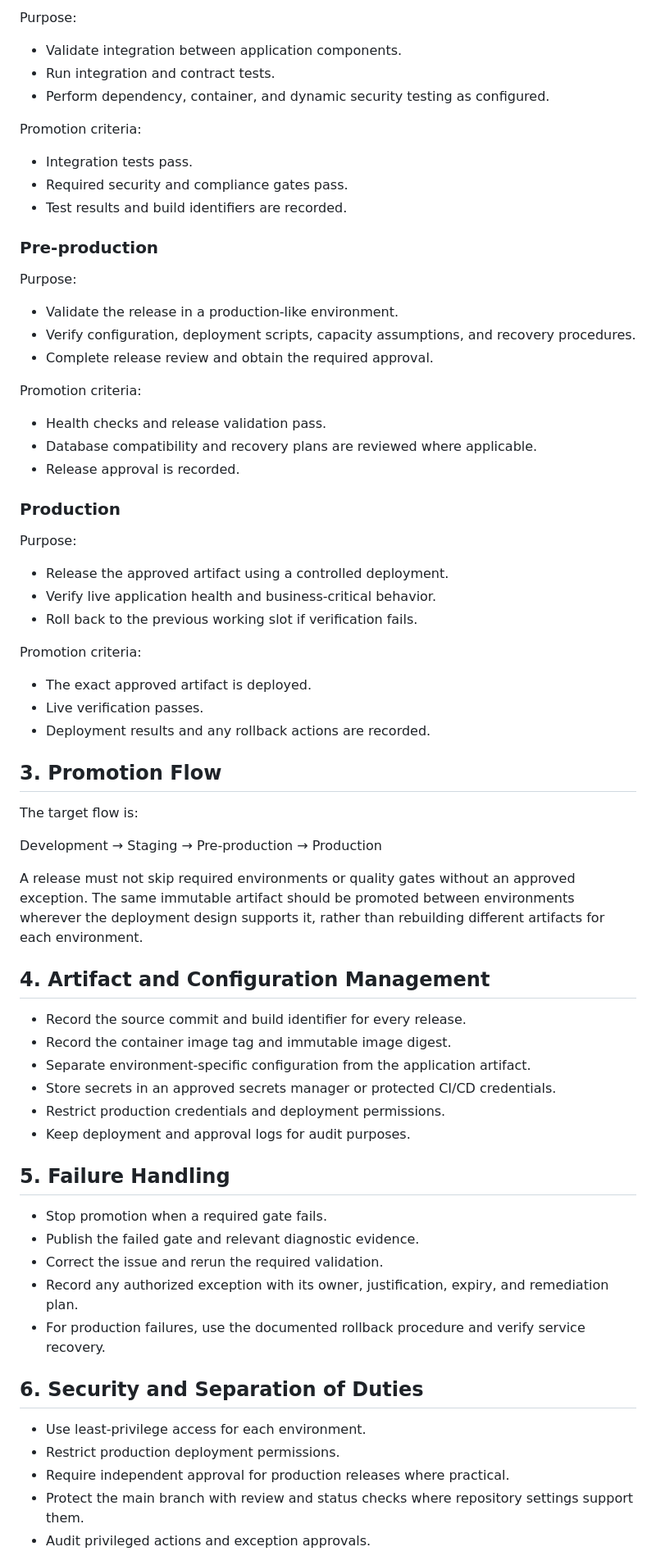
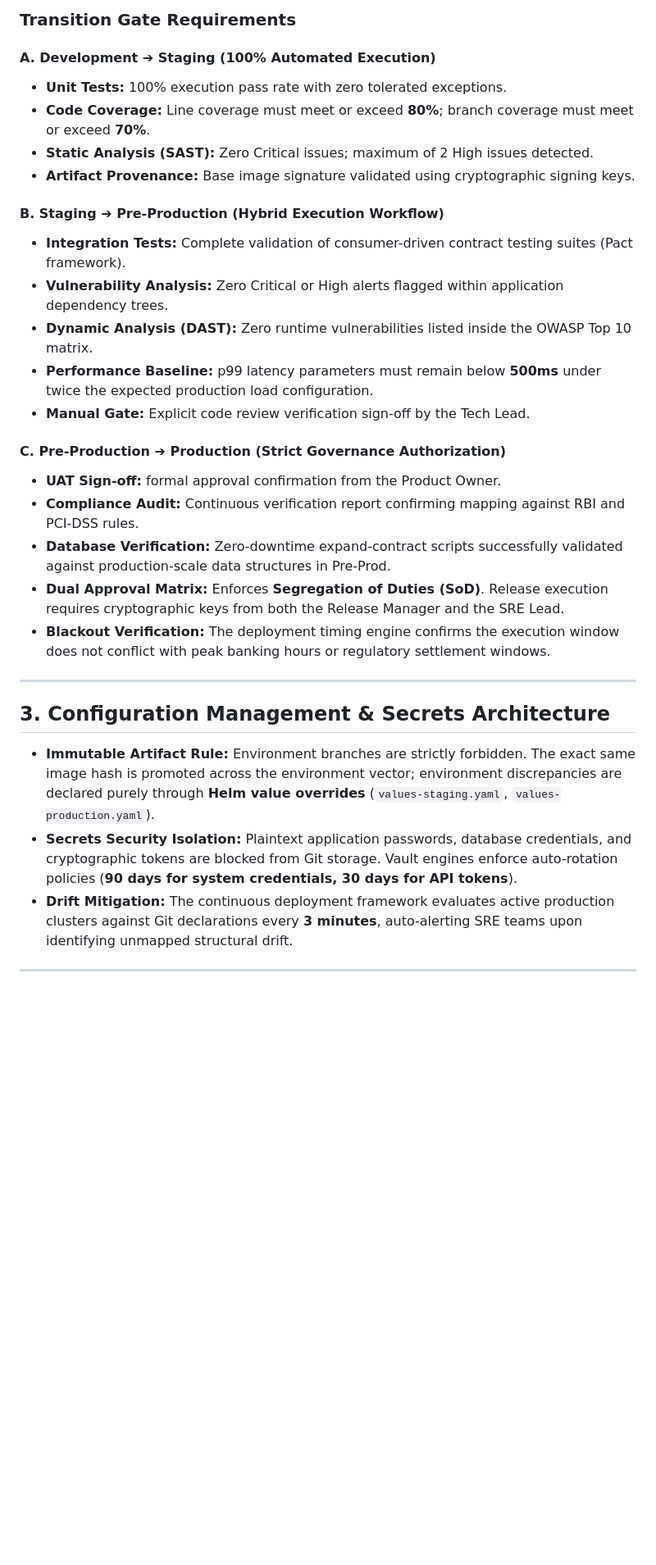
Before and after one commit to sangameshbadiger/NovaPayCI-CD, a Markdown page: docs/05-environment-promotion/environment-promotion.md, the part around one of its changes. Shown at 82% size. Drawn GitHub-style; blank space fills up the shorter version.

Commit message:
docs: establish four-environment promotion gates and zero-trust configuration matrix

```diff
--- a/docs/05-environment-promotion/environment-promotion.md
+++ b/docs/05-environment-promotion/environment-promotion.md
@@ -24,68 +29,33 @@ Promotion criteria:
 
-Purpose:
-- Validate integration between application components.
-- Run integration and contract tests.
-- Perform dependency, container, and dynamic security testing as configured.
+### Transition Gate Requirements
 
-Promotion criteria:
-- Integration tests pass.
-- Required security and compliance gates pass.
-- Test results and build identifiers are recorded.
+#### A. Development ➔ Staging (100% Automated Execution)
+* **Unit Tests:** 100% execution pass rate with zero tolerated exceptions.
+* **Code Coverage:** Line coverage must meet or exceed **80%**; branch coverage must meet or exceed **70%**.
+* **Static Analysis (SAST):** Zero Critical issues; maximum of 2 High issues detected.
+* **Artifact Provenance:** Base image signature validated using cryptographic signing keys.
 
-### Pre-production
+#### B. Staging ➔ Pre-Production (Hybrid Execution Workflow)
+* **Integration Tests:** Complete validation of consumer-driven contract testing suites (Pact framework).
+* **Vulnerability Analysis:** Zero Critical or High alerts flagged within application dependency trees.
+* **Dynamic Analysis (DAST):** Zero runtime vulnerabilities listed inside the OWASP Top 10 matrix.
+* **Performance Baseline:** p99 latency parameters must remain below **500ms** under twice the expected production load configuration.
+* **Manual Gate:** Explicit code review verification sign-off by the Tech Lead.
 
-Purpose:
-- Validate the release in a production-like environment.
-- Verify configuration, deployment scripts, capacity assumptions, and recovery procedures.
-- Complete release review and obtain the required approval.
+#### C. Pre-Production ➔ Production (Strict Governance Authorization)
+* **UAT Sign-off:** formal approval confirmation from the Product Owner.
+* **Compliance Audit:** Continuous verification report confirming mapping against RBI and PCI-DSS rules.
+* **Database Verification:** Zero-downtime expand-contract scripts successfully validated against production-scale data structures in Pre-Prod.
+* **Dual Approval Matrix:** Enforces **Segregation of Duties (SoD)**. Release execution requires cryptographic keys from both the Release Manager and the SRE Lead.
+* **Blackout Verification:** The deployment timing engine confirms the execution window does not conflict with peak banking hours or regulatory settlement windows.
 
-Promotion criteria:
-- Health checks and release validation pass.
-- Database compatibility and recovery plans are reviewed where applicable.
-- Release approval is recorded.
+---
 
-### Production
+## 3. Configuration Management & Secrets Architecture
 
-Purpose:
-- Release the approved artifact using a controlled deployment.
-- Verify live application health and business-critical behavior.
-- Roll back to the previous working slot if verification fails.
+* **Immutable Artifact Rule:** Environment branches are strictly forbidden. The exact same image hash is promoted across the environment vector; environment discrepancies are declared purely through **Helm value overrides** (`values-staging.yaml`, `values-production.yaml`).
+* **Secrets Security Isolation:** Plaintext application passwords, database credentials, and cryptographic tokens are blocked from Git storage. Vault engines enforce auto-rotation policies (**90 days for system credentials, 30 days for API tokens**).
+* **Drift Mitigation:** The continuous deployment framework evaluates active production clusters against Git declarations every **3 minutes**, auto-alerting SRE teams upon identifying unmapped structural drift.
 
-Promotion criteria:
-- The exact approved artifact is deployed.
-- Live verification passes.
-- Deployment results and any rollback actions are recorded.
+---
 
-## 3. Promotion Flow
-
-The target flow is:
-
-Development → Staging → Pre-production → Production
-
-A release must not skip required environments or quality gates without an approved exception. The same immutable artifact should be promoted between environments wherever the deployment design supports it, rather than rebuilding different artifacts for each environment.
-
-## 4. Artifact and Configuration Management
-
-- Record the source commit and build identifier for every release.
-- Record the container image tag and immutable image digest.
-- Separate environment-specific configuration from the application artifact.
-- Store secrets in an approved secrets manager or protected CI/CD credentials.
-- Restrict production credentials and deployment permissions.
-- Keep deployment and approval logs for audit purposes.
-
-## 5. Failure Handling
-
-- Stop promotion when a required gate fails.
-- Publish the failed gate and relevant diagnostic evidence.
-- Correct the issue and rerun the required validation.
-- Record any authorized exception with its owner, justification, expiry, and remediation plan.
-- For production failures, use the documented rollback procedure and verify service recovery.
-
-## 6. Security and Separation of Duties
-
-- Use least-privilege access for each environment.
-- Restrict production deployment permissions.
-- Require independent approval for production releases where practical.
-- Protect the main branch with review and status checks where repository settings support them.
-- Audit privileged actions and exception approvals.
-
```
Also changed, not shown: other parts of docs/05-environment-promotion/environment-promotion.md (+23 -31 lines).
